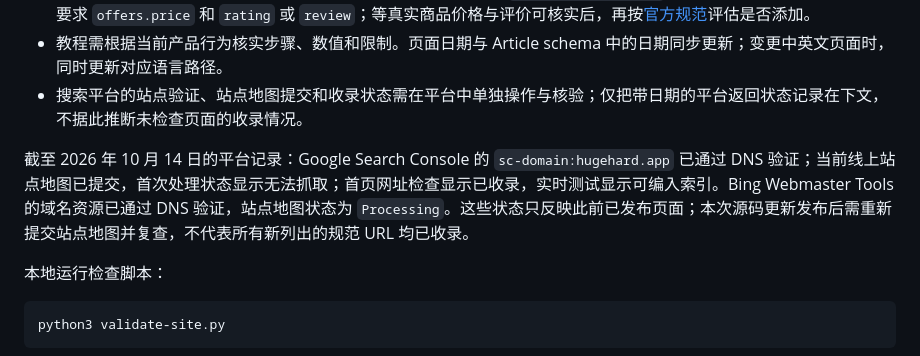
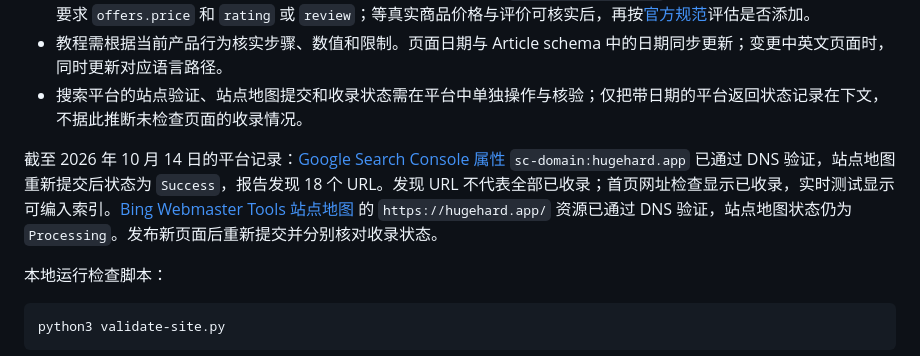
Before and after one commit to ilimei/hugehard-studio, a Markdown page: README.md, the part around the change. GitHub-like rendering.

Commit message:
Record verified Google and Bing search-console setup

```diff
--- a/README.md
+++ b/README.md
@@ -39,7 +39,7 @@ Cloudflare 默认的 Email Address Obfuscation 会在返回的页面中注入邮
 - 教程需根据当前产品行为核实步骤、数值和限制。页面日期与 Article schema 中的日期同步更新；变更中英文页面时，同时更新对应语言路径。
 - 搜索平台的站点验证、站点地图提交和收录状态需在平台中单独操作与核验；仅把带日期的平台返回状态记录在下文，不据此推断未检查页面的收录情况。
 
-截至 2026 年 10 月 14 日的平台记录：Google Search Console 的 `sc-domain:hugehard.app` 已通过 DNS 验证；当前线上站点地图已提交，首次处理状态显示无法抓取；首页网址检查显示已收录，实时测试显示可编入索引。Bing Webmaster Tools 的域名资源已通过 DNS 验证，站点地图状态为 `Processing`。这些状态只反映此前已发布页面；本次源码更新发布后需重新提交站点地图并复查，不代表所有新列出的规范 URL 均已收录。
+截至 2026 年 10 月 14 日的平台记录：[Google Search Console 属性](https://search.google.com/search-console?resource_id=sc-domain%3Ahugehard.app) `sc-domain:hugehard.app` 已通过 DNS 验证，站点地图重新提交后状态为 `Success`，报告发现 18 个 URL。发现 URL 不代表全部已收录；首页网址检查显示已收录，实时测试显示可编入索引。[Bing Webmaster Tools 站点地图](https://www.bing.com/webmasters/sitemaps?siteUrl=https%3A%2F%2Fhugehard.app%2F) 的 `https://hugehard.app/` 资源已通过 DNS 验证，站点地图状态仍为 `Processing`。发布新页面后重新提交并分别核对收录状态。
 
 本地运行检查脚本：
 
```
